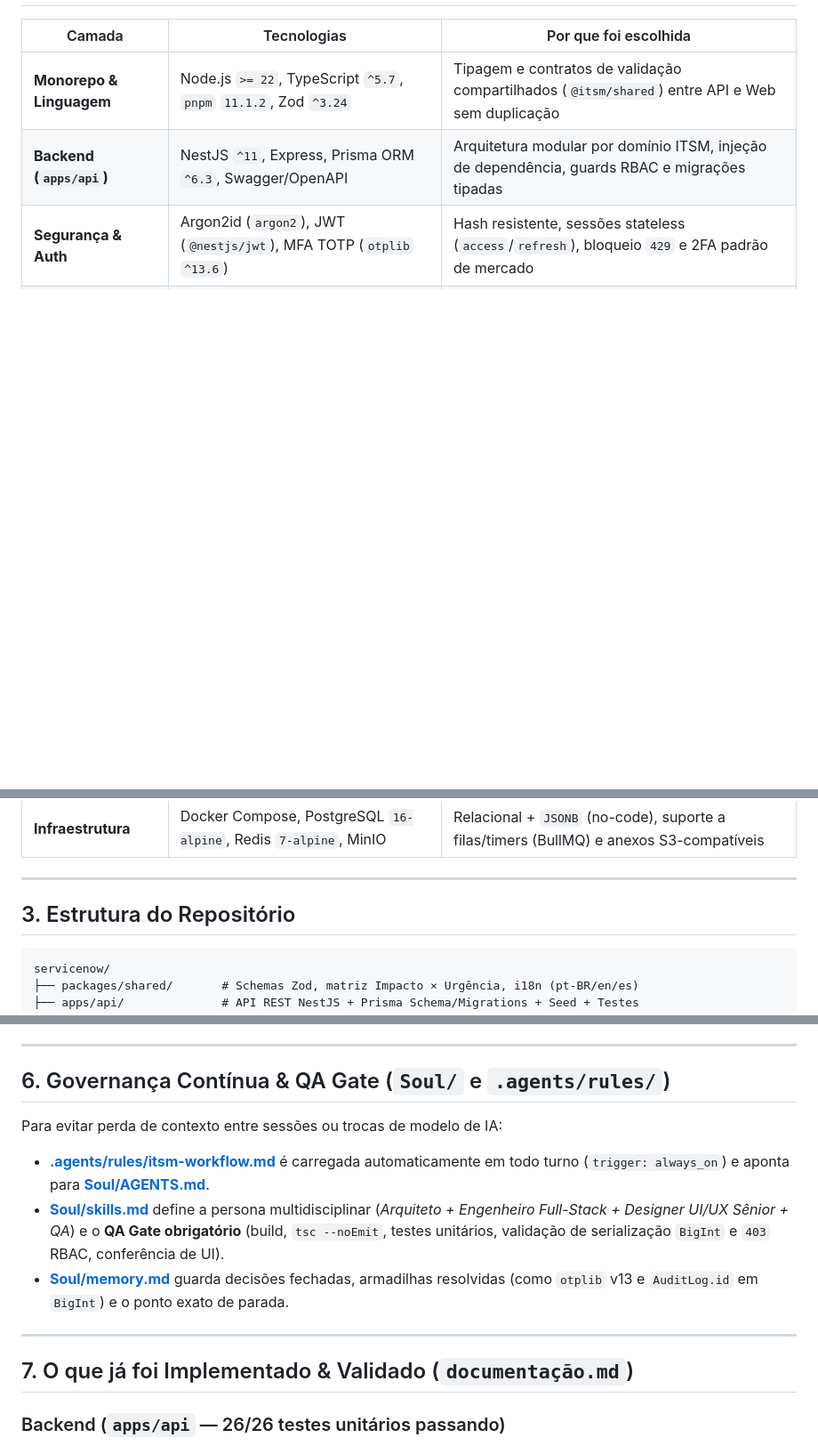
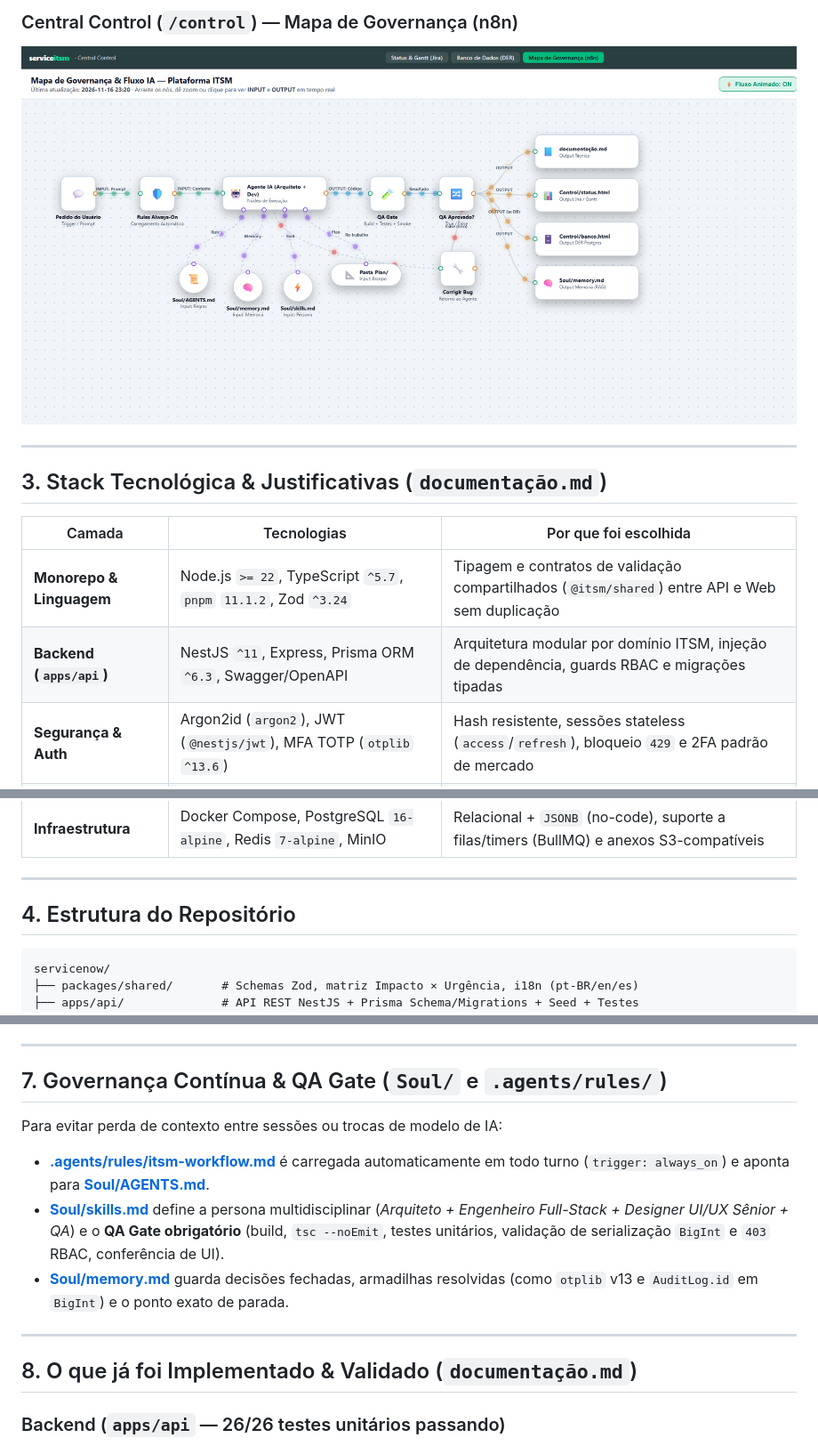
Before and after one commit to renatodiamantino/desafio-ioasys-itsm, a Markdown page: README.md, 3 parts joined by grey strips. Shown at 89% size. Drawn GitHub-style; pictures changed too: docs/screenshots/control-mapping.png (added); blank space fills up the shorter version.

Commit message:
docs: adiciona prints reais da aplicacao e paineis Control no README

````diff
--- a/README.md
+++ b/README.md
@@ -23,3 +36,9 @@ A plataforma centraliza todas as solicitações e falhas de TI em um único luga
+### Central Control (`/control`) — Mapa de Governança (n8n)
+![Mapa de Governança](docs/screenshots/control-mapping.png)
+
+---
+
+## 3. Stack Tecnológica & Justificativas (`documentação.md`)
 
 | Camada | Tecnologias | Por que foi escolhida |
 |---|---|---|
@@ -31,7 +50,7 @@ A plataforma centraliza todas as solicitações e falhas de TI em um único luga
 
 ---
 
-## 3. Estrutura do Repositório
+## 4. Estrutura do Repositório
 
 ```text
 servicenow/
@@ -83,7 +102,7 @@ Os arquivos em `Control/` podem ser abertos diretamente no navegador ou via **`h
 
 ---
 
-## 6. Governança Contínua & QA Gate (`Soul/` e `.agents/rules/`)
+## 7. Governança Contínua & QA Gate (`Soul/` e `.agents/rules/`)
 
 Para evitar perda de contexto entre sessões ou trocas de modelo de IA:
 - **[.agents/rules/itsm-workflow.md](.agents/rules/itsm-workflow.md)** é carregada automaticamente em todo turno (`trigger: always_on`) e aponta para **[Soul/AGENTS.md](Soul/AGENTS.md)**.
@@ -92,7 +111,7 @@ Para evitar perda de contexto entre sessões ou trocas de modelo de IA:
 
 ---
 
-## 7. O que já foi Implementado & Validado (`documentação.md`)
+## 8. O que já foi Implementado & Validado (`documentação.md`)
 
 ### Backend (`apps/api` — 26/26 testes unitários passando)
 - **Organização (`US-001`):** `GET /api/v1/organization`, `POST /api/v1/organization/setup`, `PATCH /api/v1/organization`.
````
Also changed, not shown: other parts of README.md (+18 -5 lines), docs/screenshots/control-banco.png (added), docs/screenshots/control-status.png (added), docs/screenshots/portal.png (added), docs/screenshots/workspace.png (added).
